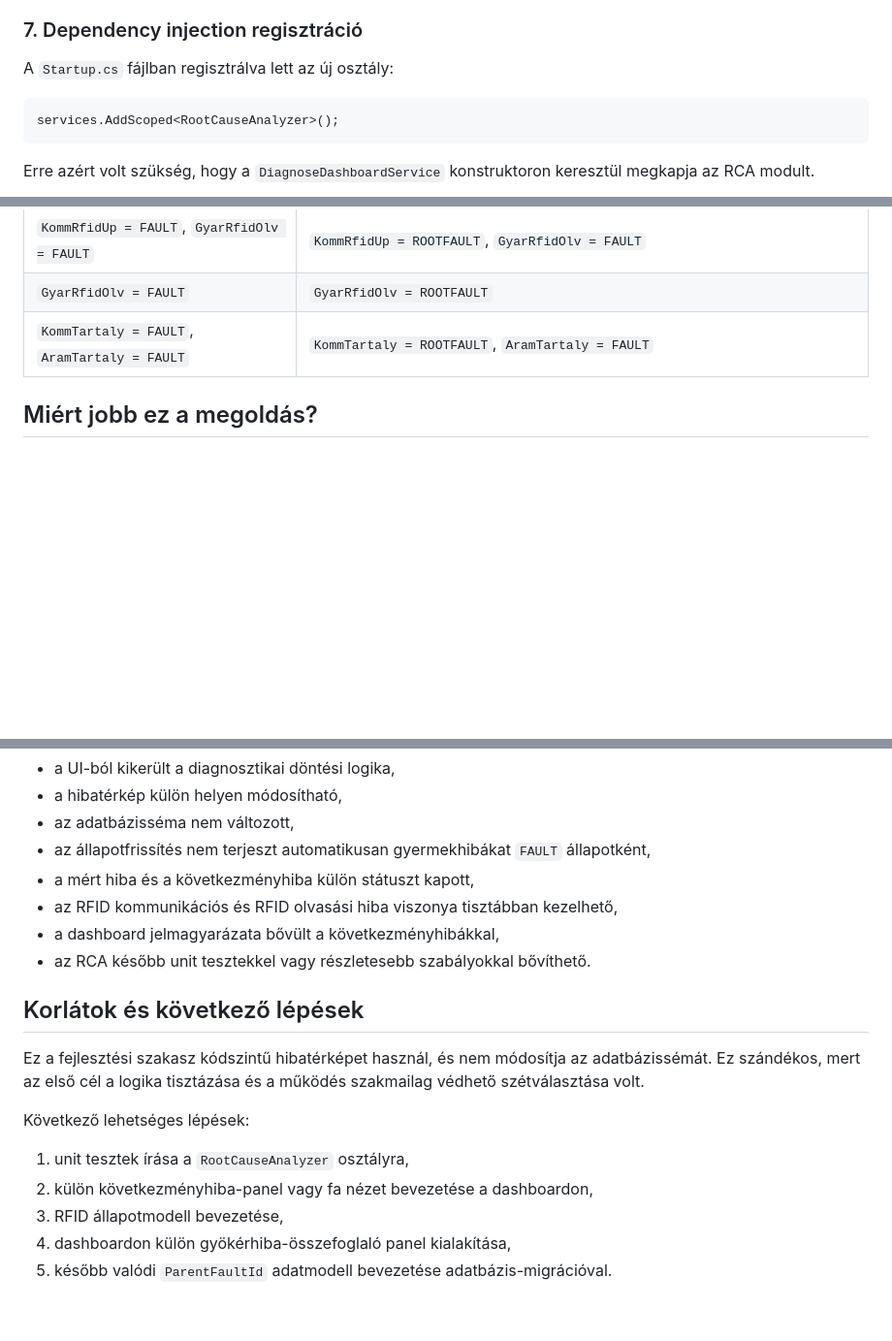
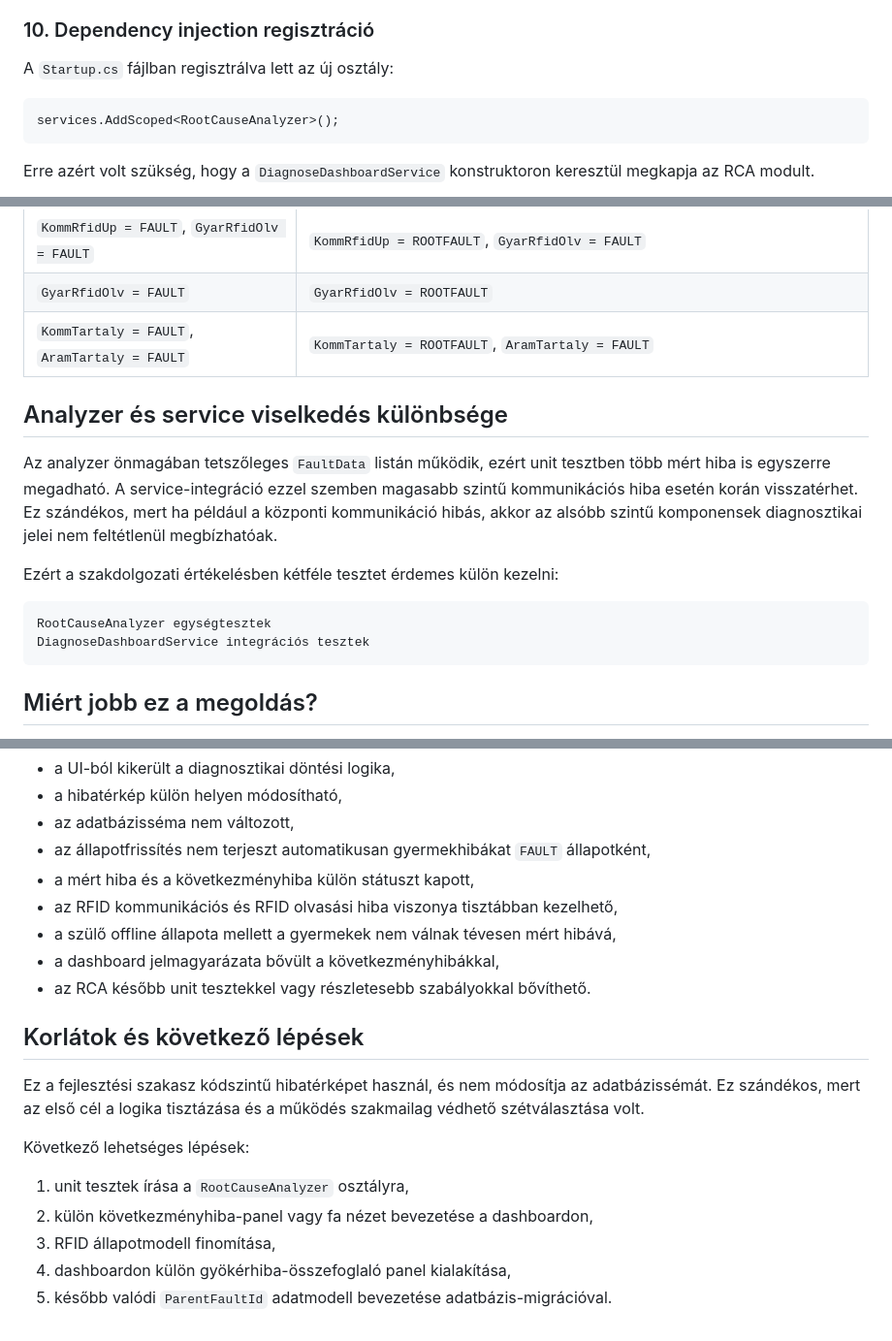
Before and after one commit to SLandoL/szakdoga-fms, a Markdown page: docs/development-log-root-cause-analyzer.md, 3 parts joined by grey strips. Shown at 97% size. Drawn GitHub-style; blank space fills up the shorter version.

````diff
--- a/docs/development-log-root-cause-analyzer.md
+++ b/docs/development-log-root-cause-analyzer.md
@@ -136,7 +184,7 @@ A jelmagyarázat is bővült, így a kezelő külön látja:
 - következmény,
 - gyökérhiba.
 
-### 7. Dependency injection regisztráció
+### 10. Dependency injection regisztráció
 
 A `Startup.cs` fájlban regisztrálva lett az új osztály:
 
@@ -170,6 +218,17 @@ Példák:
 | `GyarRfidOlv = FAULT` | `GyarRfidOlv = ROOTFAULT` |
 | `KommTartaly = FAULT`, `AramTartaly = FAULT` | `KommTartaly = ROOTFAULT`, `AramTartaly = FAULT` |
 
+## Analyzer és service viselkedés különbsége
+
+Az analyzer önmagában tetszőleges `FaultData` listán működik, ezért unit tesztben több mért hiba is egyszerre megadható. A service-integráció ezzel szemben magasabb szintű kommunikációs hiba esetén korán visszatérhet. Ez szándékos, mert ha például a központi kommunikáció hibás, akkor az alsóbb szintű komponensek diagnosztikai jelei nem feltétlenül megbízhatóak.
+
+Ezért a szakdolgozati értékelésben kétféle tesztet érdemes külön kezelni:
+
+```text
+RootCauseAnalyzer egységtesztek
+DiagnoseDashboardService integrációs tesztek
+```
+
 ## Miért jobb ez a megoldás?
 
 A módosítás után a rendszer nem pusztán prioritás alapján választ gyökérhibát, hanem a hibák közötti explicit ok-okozati kapcsolatokat is figyelembe veszi. A ténylegesen mért hibákat és a származtatott következményeket külön állapot reprezentálja, ezért a dashboard nem állítja tévesen, hogy minden érintett komponens saját hibát jelzett.
@@ -182,6 +241,7 @@ A fejlesztés további előnyei:
 - az állapotfrissítés nem terjeszt automatikusan gyermekhibákat `FAULT` állapotként,
 - a mért hiba és a következményhiba külön státuszt kapott,
 - az RFID kommunikációs és RFID olvasási hiba viszonya tisztábban kezelhető,
+- a szülő offline állapota mellett a gyermekek nem válnak tévesen mért hibává,
 - a dashboard jelmagyarázata bővült a következményhibákkal,
 - az RCA később unit tesztekkel vagy részletesebb szabályokkal bővíthető.
 
@@ -193,6 +253,6 @@ Következő lehetséges lépések:
 
 1. unit tesztek írása a `RootCauseAnalyzer` osztályra,
 2. külön következményhiba-panel vagy fa nézet bevezetése a dashboardon,
-3. RFID állapotmodell bevezetése,
+3. RFID állapotmodell finomítása,
 4. dashboardon külön gyökérhiba-összefoglaló panel kialakítása,
 5. később valódi `ParentFaultId` adatmodell bevezetése adatbázis-migrációval.
````
Also changed, not shown: other parts of docs/development-log-root-cause-analyzer.md (+55 -7 lines).
